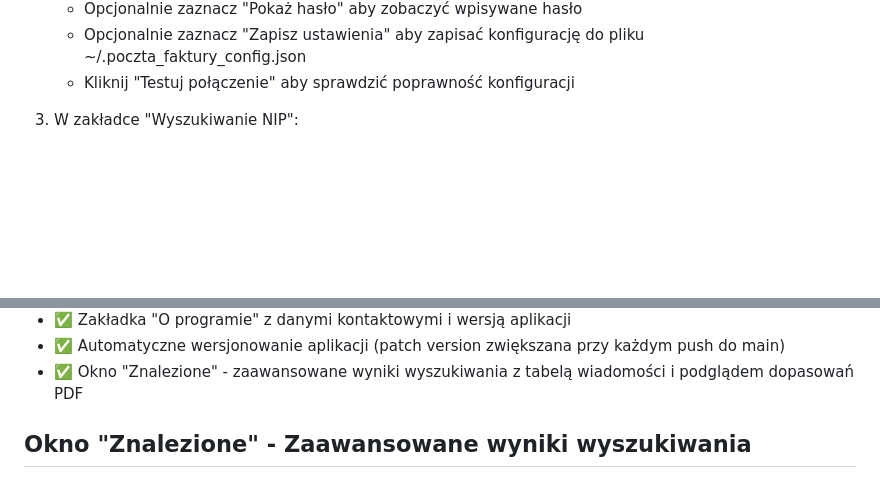
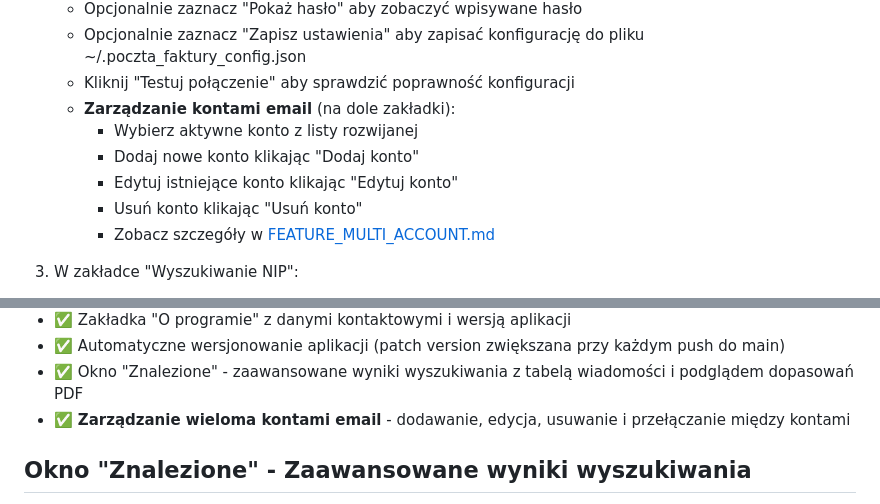
Before and after one commit to dzieju/Poczta-Faktury, a Markdown page: README.md, 2 parts joined by grey strips. GitHub-like rendering; blank space fills up the shorter version.

Commit message:
Add documentation for multi-account feature
Co-authored-by: dzieju <11342285+dzieju@users.noreply.github.com>

```diff
--- a/README.md
+++ b/README.md
@@ -44,6 +44,12 @@ python main.py
    - Opcjonalnie zaznacz "Pokaż hasło" aby zobaczyć wpisywane hasło
    - Opcjonalnie zaznacz "Zapisz ustawienia" aby zapisać konfigurację do pliku ~/.poczta_faktury_config.json
    - Kliknij "Testuj połączenie" aby sprawdzić poprawność konfiguracji
+   - **Zarządzanie kontami email** (na dole zakładki):
+     - Wybierz aktywne konto z listy rozwijanej
+     - Dodaj nowe konto klikając "Dodaj konto"
+     - Edytuj istniejące konto klikając "Edytuj konto"
+     - Usuń konto klikając "Usuń konto"
+     - Zobacz szczegóły w [FEATURE_MULTI_ACCOUNT.md](FEATURE_MULTI_ACCOUNT.md)
 
 3. W zakładce "Wyszukiwanie NIP":
    - Wprowadź numer NIP do wyszukania
@@ -106,6 +112,7 @@ python main.py
 - ✅ Zakładka "O programie" z danymi kontaktowymi i wersją aplikacji
 - ✅ Automatyczne wersjonowanie aplikacji (patch version zwiększana przy każdym push do main)
 - ✅ Okno "Znalezione" - zaawansowane wyniki wyszukiwania z tabelą wiadomości i podglądem dopasowań PDF
+- ✅ **Zarządzanie wieloma kontami email** - dodawanie, edycja, usuwanie i przełączanie między kontami
 
 ## Okno "Znalezione" - Zaawansowane wyniki wyszukiwania
 
```
Also changed, not shown: FEATURE_MULTI_ACCOUNT.md (added, +273 -0 lines).
